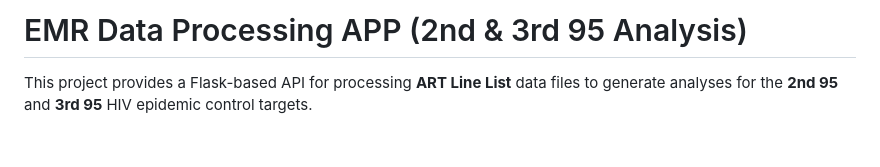
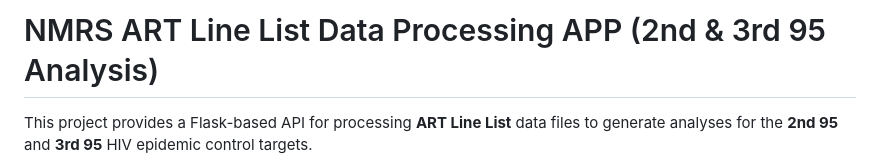
Before and after one commit to Netocodez/2nd-and-3rd-95-analysis, a Markdown page: README.md, the part around the change. Rendered like a GitHub page; blank space fills up the shorter version.

```diff
--- a/README.md
+++ b/README.md
@@ -1,5 +1,5 @@
 
-# EMR Data Processing APP (2nd & 3rd 95 Analysis)
+# NMRS ART Line List Data Processing APP (2nd & 3rd 95 Analysis)
 
 This project provides a Flask-based API for processing **ART Line List** data files to generate analyses for the **2nd 95** and **3rd 95** HIV epidemic control targets.
 
```
